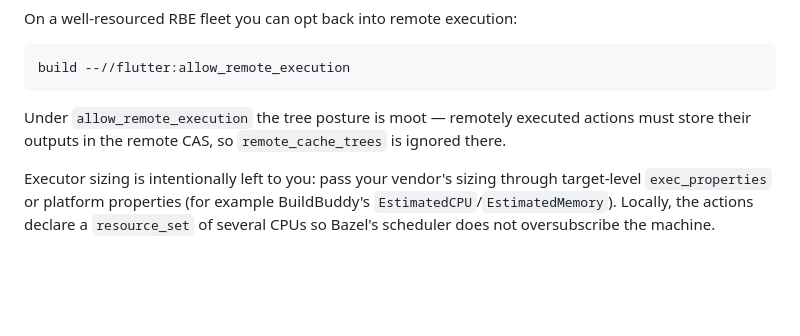
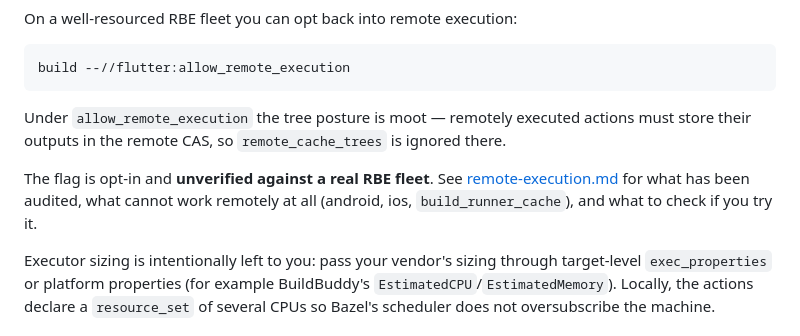
Before and after one commit to SpencerC/rules_flutter, a Markdown page: docs/hermeticity.md, the part around the change. GitHub-like rendering; blank space fills up the shorter version.

```diff
--- a/docs/hermeticity.md
+++ b/docs/hermeticity.md
@@ -297,6 +297,11 @@ Under `allow_remote_execution` the tree posture is moot — remotely executed
 actions must store their outputs in the remote CAS, so `remote_cache_trees`
 is ignored there.
 
+The flag is opt-in and **unverified against a real RBE fleet**. See
+[remote-execution.md](remote-execution.md) for what has been audited, what
+cannot work remotely at all (android, ios, `build_runner_cache`), and what to
+check if you try it.
+
 Executor sizing is intentionally left to you: pass your vendor's sizing
 through target-level `exec_properties` or platform properties (for example
 BuildBuddy's `EstimatedCPU`/`EstimatedMemory`). Locally, the actions declare
```
Also changed, not shown: docs/remote-execution.md (added, +75 -0 lines).
